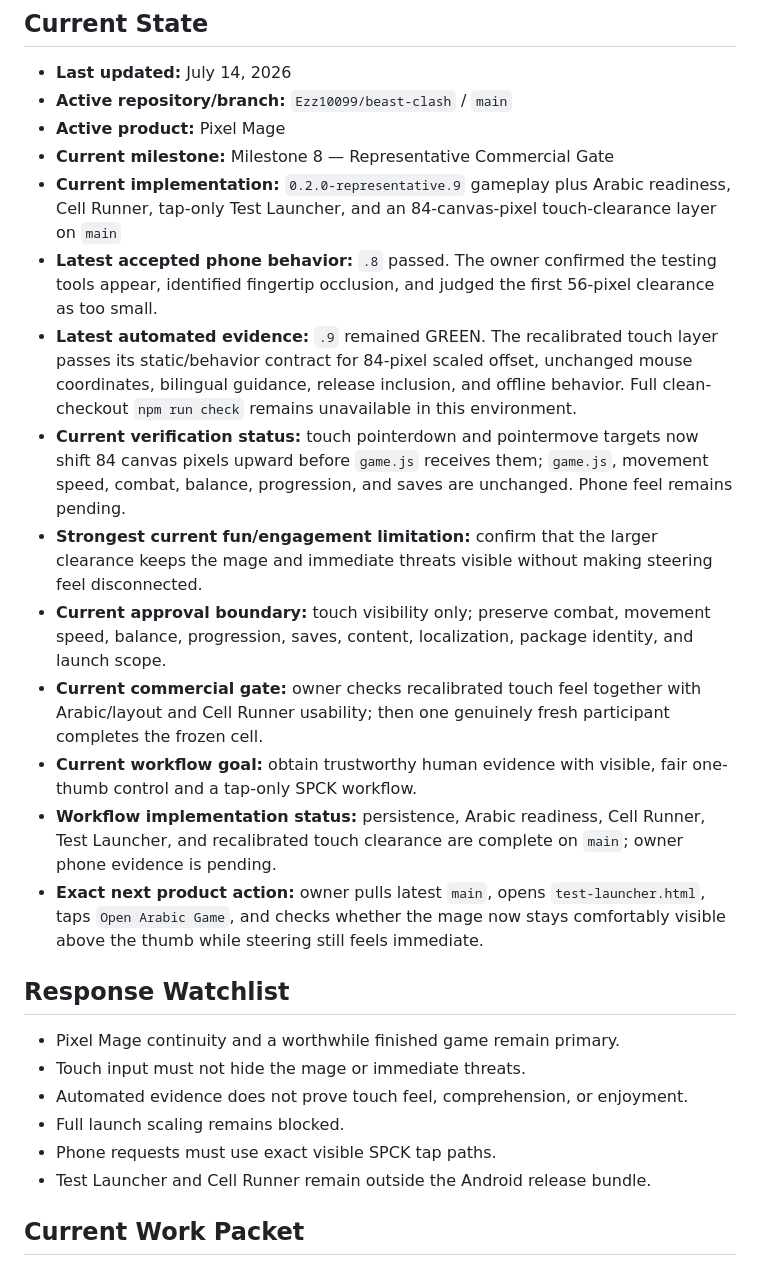
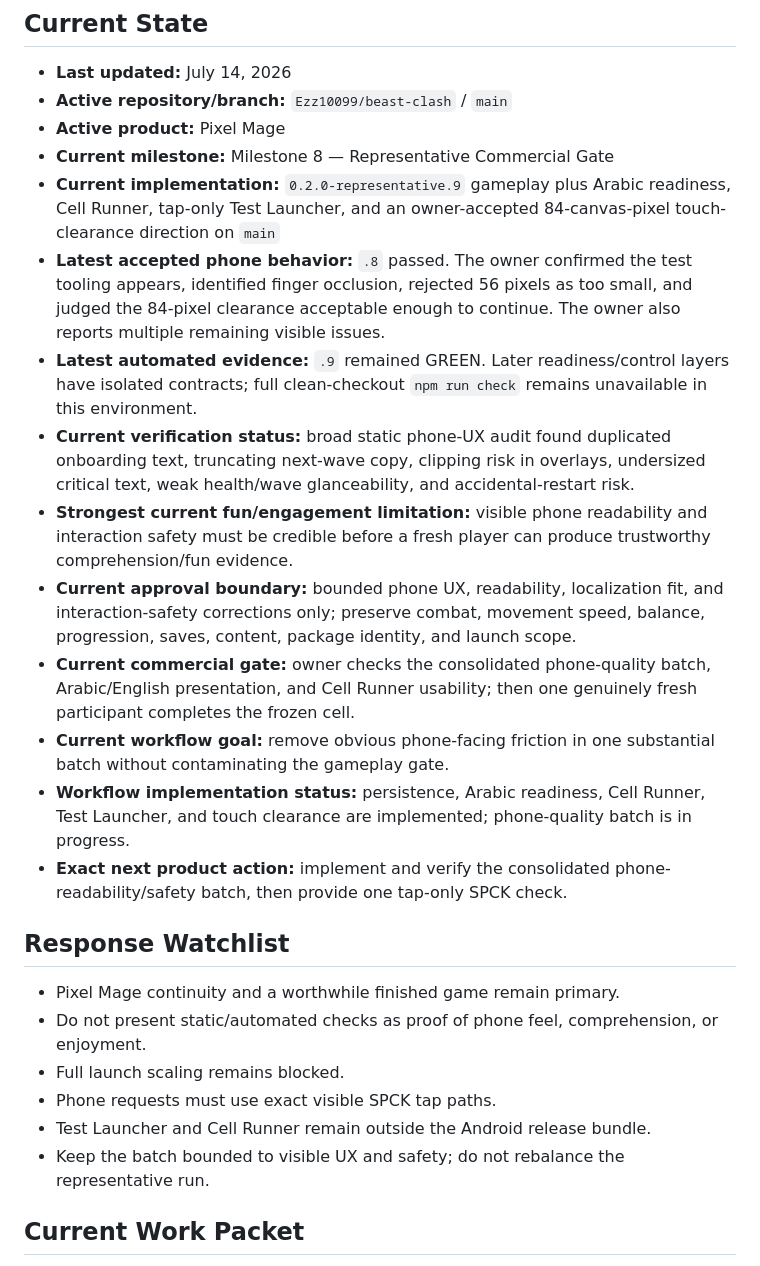
Before and after one commit to Ezz10099/beast-clash, a Markdown page: docs/ACTIVE_SESSION.md, the part around one of its changes. Drawn GitHub-style.

```diff
--- a/docs/ACTIVE_SESSION.md
+++ b/docs/ACTIVE_SESSION.md
@@ -10,25 +10,25 @@ This mutable state must remain active throughout a ChatGPT/Codex work session. I
 - **Active repository/branch:** `Ezz10099/beast-clash` / `main`
 - **Active product:** Pixel Mage
 - **Current milestone:** Milestone 8 — Representative Commercial Gate
-- **Current implementation:** `0.2.0-representative.9` gameplay plus Arabic readiness, Cell Runner, tap-only Test Launcher, and an 84-canvas-pixel touch-clearance layer on `main`
-- **Latest accepted phone behavior:** `.8` passed. The owner confirmed the testing tools appear, identified fingertip occlusion, and judged the first 56-pixel clearance as too small.
-- **Latest automated evidence:** `.9` remained GREEN. The recalibrated touch layer passes its static/behavior contract for 84-pixel scaled offset, unchanged mouse coordinates, bilingual guidance, release inclusion, and offline behavior. Full clean-checkout `npm run check` remains unavailable in this environment.
-- **Current verification status:** touch pointerdown and pointermove targets now shift 84 canvas pixels upward before `game.js` receives them; `game.js`, movement speed, combat, balance, progression, and saves are unchanged. Phone feel remains pending.
-- **Strongest current fun/engagement limitation:** confirm that the larger clearance keeps the mage and immediate threats visible without making steering feel disconnected.
-- **Current approval boundary:** touch visibility only; preserve combat, movement speed, balance, progression, saves, content, localization, package identity, and launch scope.
-- **Current commercial gate:** owner checks recalibrated touch feel together with Arabic/layout and Cell Runner usability; then one genuinely fresh participant completes the frozen cell.
-- **Current workflow goal:** obtain trustworthy human evidence with visible, fair one-thumb control and a tap-only SPCK workflow.
-- **Workflow implementation status:** persistence, Arabic readiness, Cell Runner, Test Launcher, and recalibrated touch clearance are complete on `main`; owner phone evidence is pending.
-- **Exact next product action:** owner pulls latest `main`, opens `test-launcher.html`, taps `Open Arabic Game`, and checks whether the mage now stays comfortably visible above the thumb while steering still feels immediate.
+- **Current implementation:** `0.2.0-representative.9` gameplay plus Arabic readiness, Cell Runner, tap-only Test Launcher, and an owner-accepted 84-canvas-pixel touch-clearance direction on `main`
+- **Latest accepted phone behavior:** `.8` passed. The owner confirmed the test tooling appears, identified finger occlusion, rejected 56 pixels as too small, and judged the 84-pixel clearance acceptable enough to continue. The owner also reports multiple remaining visible issues.
+- **Latest automated evidence:** `.9` remained GREEN. Later readiness/control layers have isolated contracts; full clean-checkout `npm run check` remains unavailable in this environment.
+- **Current verification status:** broad static phone-UX audit found duplicated onboarding text, truncating next-wave copy, clipping risk in overlays, undersized critical text, weak health/wave glanceability, and accidental-restart risk.
+- **Strongest current fun/engagement limitation:** visible phone readability and interaction safety must be credible before a fresh player can produce trustworthy comprehension/fun evidence.
+- **Current approval boundary:** bounded phone UX, readability, localization fit, and interaction-safety corrections only; preserve combat, movement speed, balance, progression, saves, content, package identity, and launch scope.
+- **Current commercial gate:** owner checks the consolidated phone-quality batch, Arabic/English presentation, and Cell Runner usability; then one genuinely fresh participant completes the frozen cell.
+- **Current workflow goal:** remove obvious phone-facing friction in one substantial batch without contaminating the gameplay gate.
+- **Workflow implementation status:** persistence, Arabic readiness, Cell Runner, Test Launcher, and touch clearance are implemented; phone-quality batch is in progress.
+- **Exact next product action:** implement and verify the consolidated phone-readability/safety batch, then provide one tap-only SPCK check.
 
 ## Response Watchlist
 
 - Pixel Mage continuity and a worthwhile finished game remain primary.
-- Touch input must not hide the mage or immediate threats.
-- Automated evidence does not prove touch feel, comprehension, or enjoyment.
+- Do not present static/automated checks as proof of phone feel, comprehension, or enjoyment.
 - Full launch scaling remains blocked.
 - Phone requests must use exact visible SPCK tap paths.
 - Test Launcher and Cell Runner remain outside the Android release bundle.
+- Keep the batch bounded to visible UX and safety; do not rebalance the representative run.
 
 ## Current Work Packet
 
```
Also changed, not shown: other parts of docs/ACTIVE_SESSION.md (+18 -25 lines).
